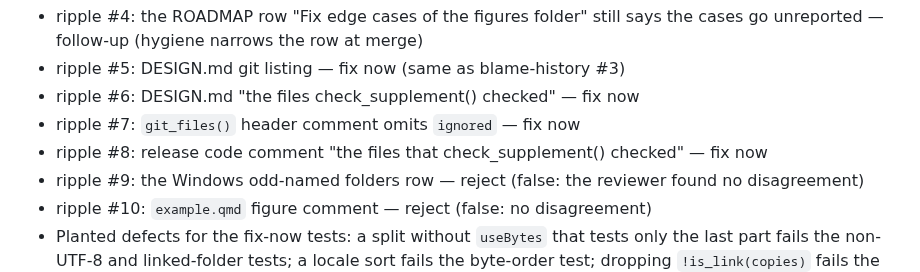
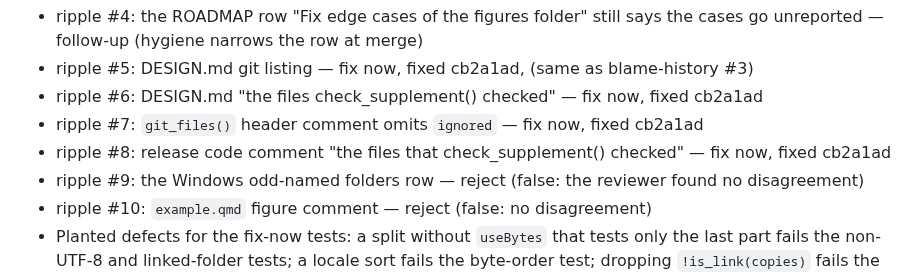
Before and after one commit to jmgirard/supplement, a Markdown page: cairn/milestones/M029-unpublished-files.md, the part around one of its changes. Rendered like a GitHub page.

```diff
--- a/cairn/milestones/M029-unpublished-files.md
+++ b/cairn/milestones/M029-unpublished-files.md
@@ -121,8 +121,8 @@
 - ripple #4: the ROADMAP row "Fix edge cases of the figures folder" still says the cases go unreported — follow-up (hygiene narrows the row at merge)
-- ripple #5: DESIGN.md git listing — fix now (same as blame-history #3)
-- ripple #6: DESIGN.md "the files check_supplement() checked" — fix now
-- ripple #7: `git_files()` header comment omits `ignored` — fix now
-- ripple #8: release code comment "the files that check_supplement() checked" — fix now
+- ripple #5: DESIGN.md git listing — fix now, fixed cb2a1ad, (same as blame-history #3)
+- ripple #6: DESIGN.md "the files check_supplement() checked" — fix now, fixed cb2a1ad
+- ripple #7: `git_files()` header comment omits `ignored` — fix now, fixed cb2a1ad
+- ripple #8: release code comment "the files that check_supplement() checked" — fix now, fixed cb2a1ad
 - ripple #9: the Windows odd-named folders row — reject (false: the reviewer found no disagreement)
 - ripple #10: `example.qmd` figure comment — reject (false: no disagreement)
 - Planted defects for the fix-now tests: a split without `useBytes` that tests only the last part fails the non-UTF-8 and linked-folder tests; a locale sort fails the byte-order test; dropping `!is_link(copies)` fails the docs/figures link test.
```
Also changed, not shown: other parts of cairn/milestones/M029-unpublished-files.md (+22 -22 lines).
